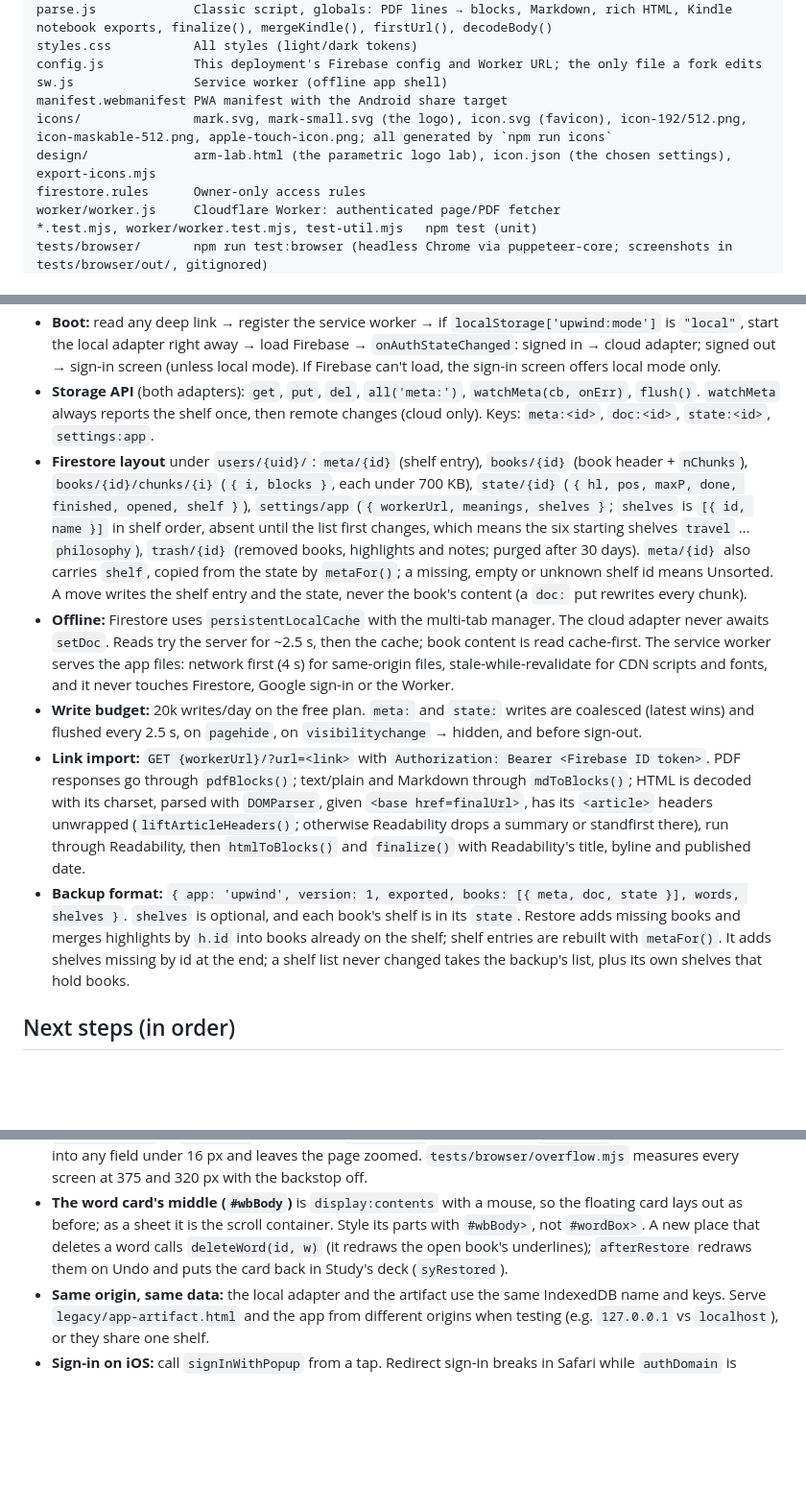
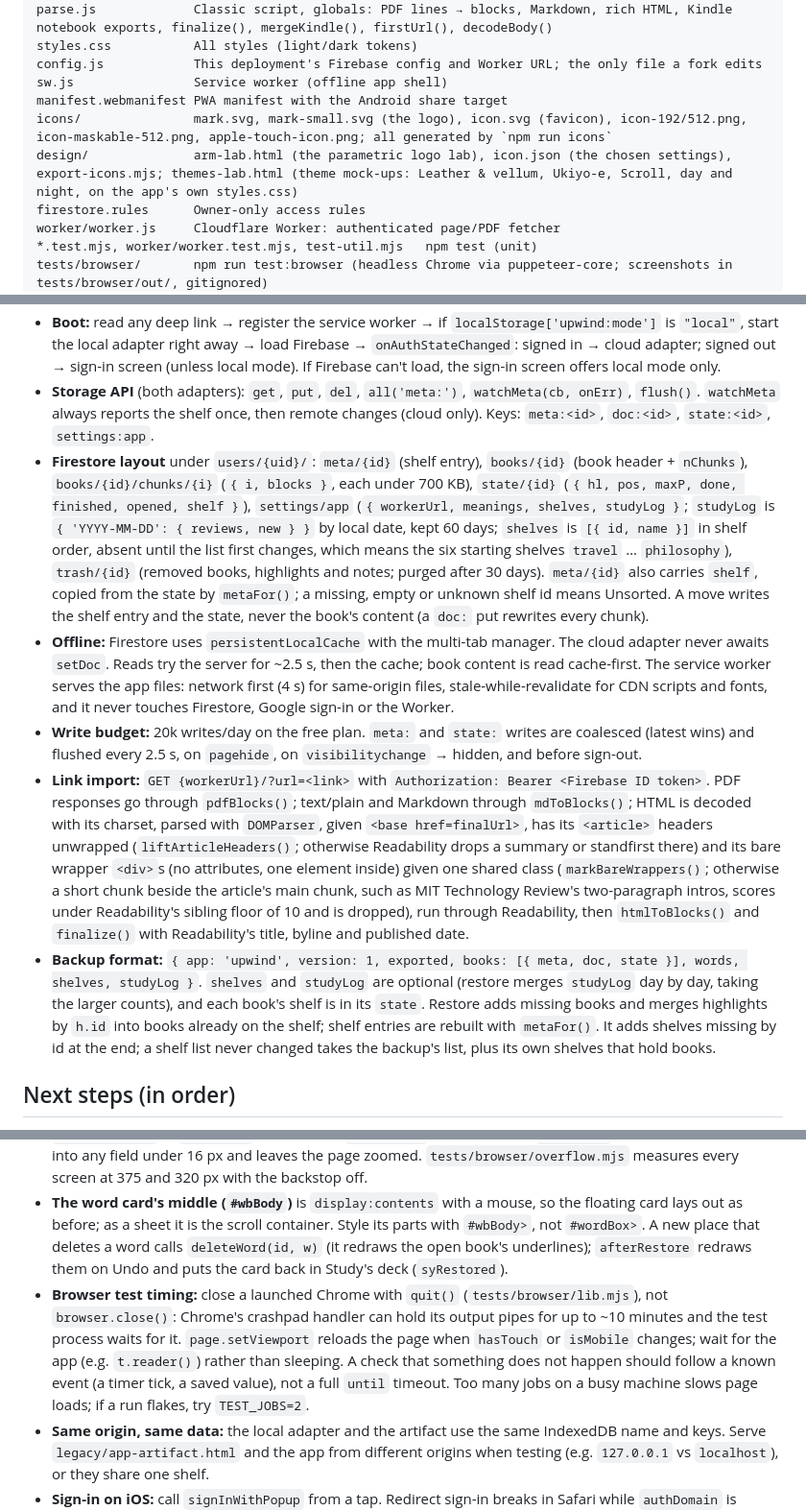
Before and after one commit to ngnnah/own-shelf, a Markdown page: HANDOFF.md, 3 parts joined by grey strips. Shown at 96% size. Drawn GitHub-style; blank space fills up the shorter version.

Commit message:
Handoff: vocab Progress panel, Technology Review intros, toolbar fixes, parallel browser suite; 198 unit and 1099 browser checks
Co-Authored-By: Claude Opus 5.5 <noreply@anthropic.com>

```diff
--- a/HANDOFF.md
+++ b/HANDOFF.md
@@ -50,7 +50,7 @@ config.js            This deployment's Firebase config and Worker URL; the only
 sw.js                Service worker (offline app shell)
 manifest.webmanifest PWA manifest with the Android share target
 icons/               mark.svg, mark-small.svg (the logo), icon.svg (favicon), icon-192/512.png, icon-maskable-512.png, apple-touch-icon.png; all generated by `npm run icons`
-design/              arm-lab.html (the parametric logo lab), icon.json (the chosen settings), export-icons.mjs
+design/              arm-lab.html (the parametric logo lab), icon.json (the chosen settings), export-icons.mjs; themes-lab.html (theme mock-ups: Leather & vellum, Ukiyo-e, Scroll, day and night, on the app's own styles.css)
 firestore.rules      Owner-only access rules
 worker/worker.js     Cloudflare Worker: authenticated page/PDF fetcher
 *.test.mjs, worker/worker.test.mjs, test-util.mjs   npm test (unit)
@@ -64,11 +64,11 @@ legacy/              The artifact as one file (app-artifact.html, kept identical
 - **No build step.** Plain ES modules on GitHub Pages. CDN scripts: pdf.js 3.11.174 (cdnjs), `@mozilla/readability@0.5.0` (jsDelivr), Firebase JS SDK 10.12.2 ESM from gstatic, imported dynamically by `app.js`. `parse.js` is a classic script (`defer`) whose globals `app.js` uses.
 - **Boot:** read any deep link → register the service worker → if `localStorage['upwind:mode']` is `"local"`, start the local adapter right away → load Firebase → `onAuthStateChanged`: signed in → cloud adapter; signed out → sign-in screen (unless local mode). If Firebase can't load, the sign-in screen offers local mode only.
 - **Storage API** (both adapters): `get`, `put`, `del`, `all('meta:')`, `watchMeta(cb, onErr)`, `flush()`. `watchMeta` always reports the shelf once, then remote changes (cloud only). Keys: `meta:<id>`, `doc:<id>`, `state:<id>`, `settings:app`.
-- **Firestore layout** under `users/{uid}/`: `meta/{id}` (shelf entry), `books/{id}` (book header + `nChunks`), `books/{id}/chunks/{i}` (`{ i, blocks }`, each under 700 KB), `state/{id}` (`{ hl, pos, maxP, done, finished, opened, shelf }`), `settings/app` (`{ workerUrl, meanings, shelves }`; `shelves` is `[{ id, name }]` in shelf order, absent until the list first changes, which means the six starting shelves `travel` … `philosophy`), `trash/{id}` (removed books, highlights and notes; purged after 30 days). `meta/{id}` also carries `shelf`, copied from the state by `metaFor()`; a missing, empty or unknown shelf id means Unsorted. A move writes the shelf entry and the state, never the book's content (a `doc:` put rewrites every chunk).
+- **Firestore layout** under `users/{uid}/`: `meta/{id}` (shelf entry), `books/{id}` (book header + `nChunks`), `books/{id}/chunks/{i}` (`{ i, blocks }`, each under 700 KB), `state/{id}` (`{ hl, pos, maxP, done, finished, opened, shelf }`), `settings/app` (`{ workerUrl, meanings, shelves, studyLog }`; `studyLog` is `{ 'YYYY-MM-DD': { reviews, new } }` by local date, kept 60 days; `shelves` is `[{ id, name }]` in shelf order, absent until the list first changes, which means the six starting shelves `travel` … `philosophy`), `trash/{id}` (removed books, highlights and notes; purged after 30 days). `meta/{id}` also carries `shelf`, copied from the state by `metaFor()`; a missing, empty or unknown shelf id means Unsorted. A move writes the shelf entry and the state, never the book's content (a `doc:` put rewrites every chunk).
 - **Offline:** Firestore uses `persistentLocalCache` with the multi-tab manager. The cloud adapter never awaits `setDoc`. Reads try the server for ~2.5 s, then the cache; book content is read cache-first. The service worker serves the app files: network first (4 s) for same-origin files, stale-while-revalidate for CDN scripts and fonts, and it never touches Firestore, Google sign-in or the Worker.
 - **Write budget:** 20k writes/day on the free plan. `meta:` and `state:` writes are coalesced (latest wins) and flushed every 2.5 s, on `pagehide`, on `visibilitychange` → hidden, and before sign-out.
-- **Link import:** `GET {workerUrl}/?url=<link>` with `Authorization: Bearer <Firebase ID token>`. PDF responses go through `pdfBlocks()`; text/plain and Markdown through `mdToBlocks()`; HTML is decoded with its charset, parsed with `DOMParser`, given `<base href=finalUrl>`, has its `<article>` headers unwrapped (`liftArticleHeaders()`; otherwise Readability drops a summary or standfirst there), run through Readability, then `htmlToBlocks()` and `finalize()` with Readability's title, byline and published date.
-- **Backup format:** `{ app: 'upwind', version: 1, exported, books: [{ meta, doc, state }], words, shelves }`. `shelves` is optional, and each book's shelf is in its `state`. Restore adds missing books and merges highlights by `h.id` into books already on the shelf; shelf entries are rebuilt with `metaFor()`. It adds shelves missing by id at the end; a shelf list never changed takes the backup's list, plus its own shelves that hold books.
+- **Link import:** `GET {workerUrl}/?url=<link>` with `Authorization: Bearer <Firebase ID token>`. PDF responses go through `pdfBlocks()`; text/plain and Markdown through `mdToBlocks()`; HTML is decoded with its charset, parsed with `DOMParser`, given `<base href=finalUrl>`, has its `<article>` headers unwrapped (`liftArticleHeaders()`; otherwise Readability drops a summary or standfirst there) and its bare wrapper `<div>`s (no attributes, one element inside) given one shared class (`markBareWrappers()`; otherwise a short chunk beside the article's main chunk, such as MIT Technology Review's two-paragraph intros, scores under Readability's sibling floor of 10 and is dropped), run through Readability, then `htmlToBlocks()` and `finalize()` with Readability's title, byline and published date.
+- **Backup format:** `{ app: 'upwind', version: 1, exported, books: [{ meta, doc, state }], words, shelves, studyLog }`. `shelves` and `studyLog` are optional (restore merges `studyLog` day by day, taking the larger counts), and each book's shelf is in its `state`. Restore adds missing books and merges highlights by `h.id` into books already on the shelf; shelf entries are rebuilt with `metaFor()`. It adds shelves missing by id at the end; a shelf list never changed takes the backup's list, plus its own shelves that hold books.
 
 ## Next steps (in order)
 
@@ -120,6 +120,7 @@ The general steps for any copy are in [README → Make your own shelf](README.md
 - Firestore rejects `undefined` values and arrays directly inside arrays. The adapter strips `undefined` via a JSON round trip; never store something like `[[s,e]]`. The fake Firestore in `store.test.mjs` enforces both.
 - **No sideways scroll:** `html,body{overflow-x:clip}` is only the backstop (not `hidden`, which makes body a scroll container and breaks sticky). Fix overflow where it starts: text from books and users gets `overflow-wrap:anywhere` so flex items and grid tracks can shrink; a grid holding a `<select>` or long text needs `minmax(0,1fr)`; a `<details>` doesn't pass `box-sizing` to its contents (`details>*` restarts it); iOS zooms into any field under 16 px and leaves the page zoomed. `tests/browser/overflow.mjs` measures every screen at 375 and 320 px with the backstop off.
 - **The word card's middle (`#wbBody`)** is `display:contents` with a mouse, so the floating card lays out as before; as a sheet it is the scroll container. Style its parts with `#wbBody>`, not `#wordBox>`. A new place that deletes a word calls `deleteWord(id, w)` (it redraws the open book's underlines); `afterRestore` redraws them on Undo and puts the card back in Study's deck (`syRestored`).
+- **Browser test timing:** close a launched Chrome with `quit()` (`tests/browser/lib.mjs`), not `browser.close()`: Chrome's crashpad handler can hold its output pipes for up to ~10 minutes and the test process waits for it. `page.setViewport` reloads the page when `hasTouch` or `isMobile` changes; wait for the app (e.g. `t.reader()`) rather than sleeping. A check that something does not happen should follow a known event (a timer tick, a saved value), not a full `until` timeout. Too many jobs on a busy machine slows page loads; if a run flakes, try `TEST_JOBS=2`.
 - **Same origin, same data:** the local adapter and the artifact use the same IndexedDB name and keys. Serve `legacy/app-artifact.html` and the app from different origins when testing (e.g. `127.0.0.1` vs `localhost`), or they share one shelf.
 - **Sign-in on iOS:** call `signInWithPopup` from a tap. Redirect sign-in breaks in Safari while `authDomain` is `upwind-reader.firebaseapp.com` (storage partitioning). In an iOS home-screen app Firebase 10.12.2 opens its "popup" as a plain link with no window handle, so it never throws `auth/popup-blocked` and never reports back; only redirect through a helper on this site (Firebase's redirect best practices, option 4: `__/auth/`) can work there. `authDomain` with a path (`ngnnah.github.io/own-shelf`) is undocumented: the SDK just builds `https://${authDomain}/__/auth/handler`. Re-test sign-in after any Firebase upgrade, and refresh `__/auth/` from `upwind-reader.firebaseapp.com/__/auth/` then too. A deep link stays in the address bar until the app consumes it, so it survives a redirect sign-in.
 - **iOS home-screen apps** keep storage separate from Safari, so you sign in once in each.
```
Also changed, not shown: other parts of HANDOFF.md (+2 -2 lines).
